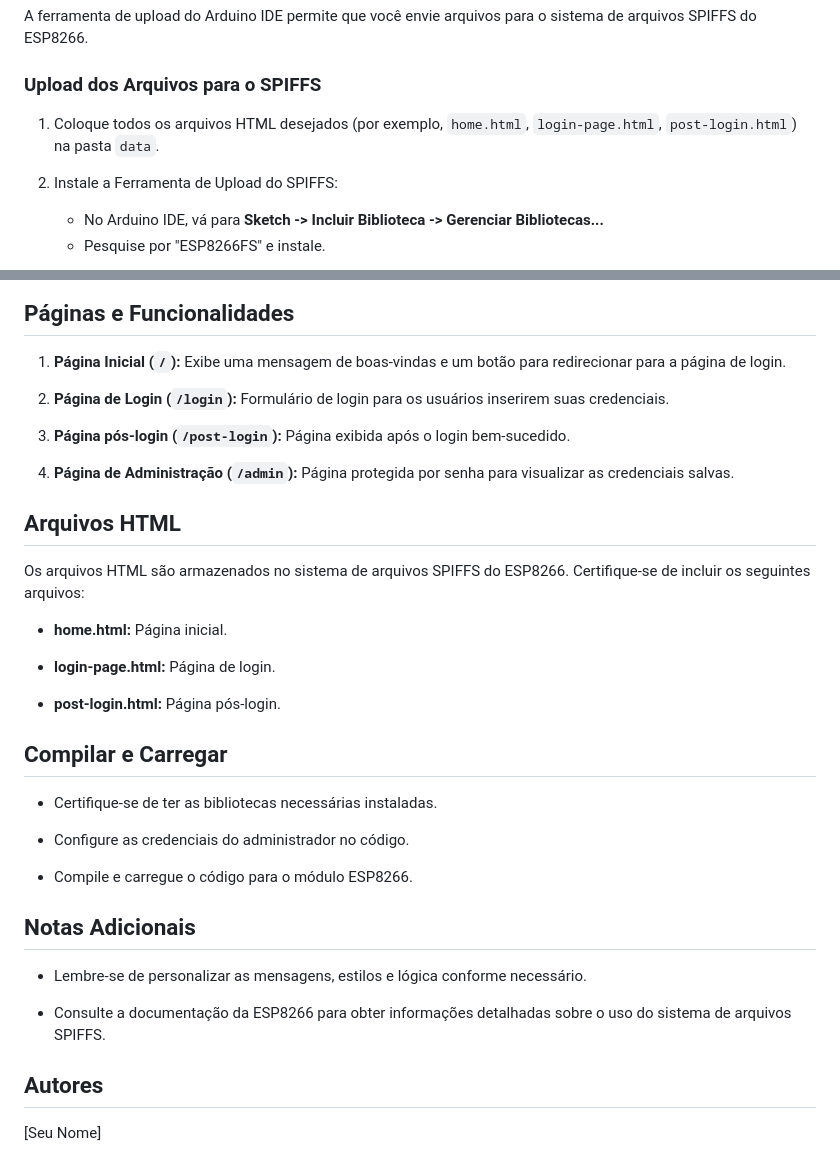
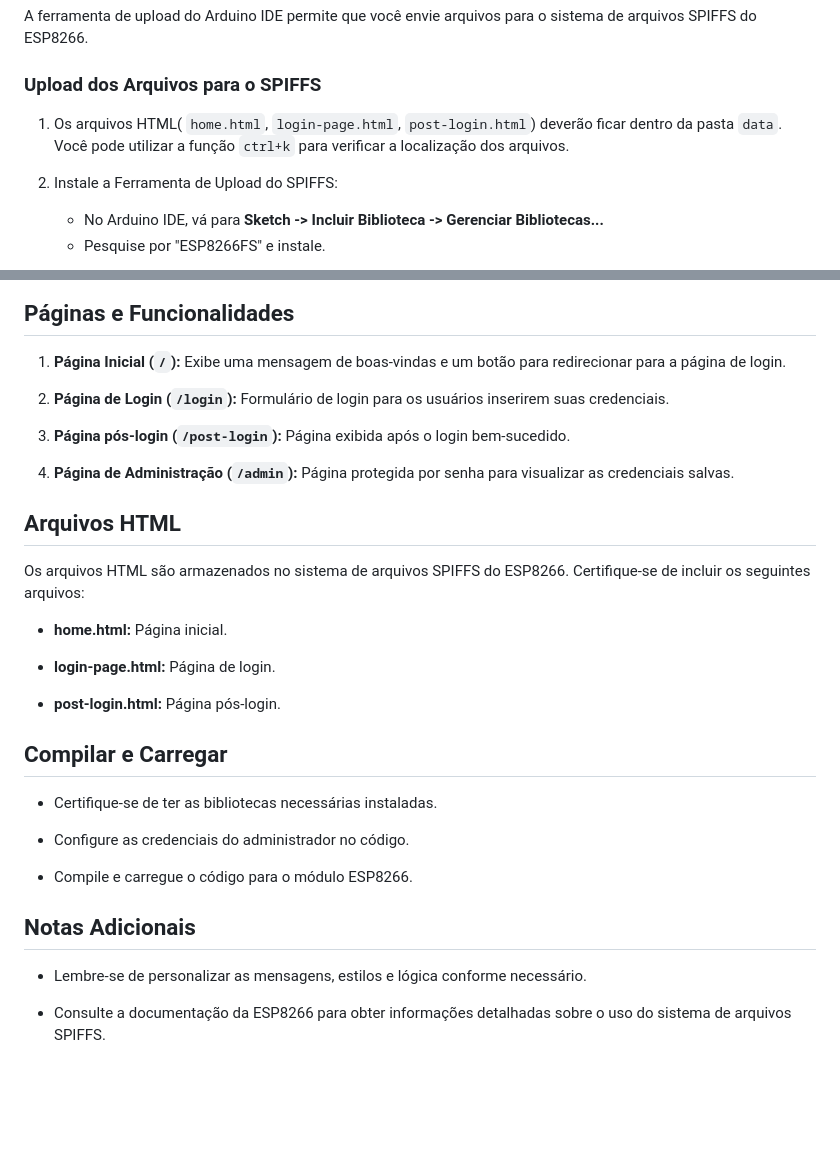
Before and after one commit to z-drack/medium-scriptkiddie-captiveportals, a Markdown page: README.md, 2 parts joined by grey strips. Rendered like a GitHub page; blank space fills up the shorter version.

```diff
--- a/README.md
+++ b/README.md
@@ -45,7 +45,7 @@ Antes de começar, certifique-se de ter as bibliotecas necessárias instaladas n
 A ferramenta de upload do Arduino IDE permite que você envie arquivos para o sistema de arquivos SPIFFS do ESP8266.
 
 ### Upload dos Arquivos para o SPIFFS
-1. Coloque todos os arquivos HTML desejados (por exemplo, `home.html`, `login-page.html`, `post-login.html`) na pasta `data`.
+1. Os arquivos HTML( `home.html`, `login-page.html`, `post-login.html`) deverão ficar dentro da pasta `data`. Você pode utilizar a função `ctrl+k` para verificar a localização dos arquivos.
 
 2. Instale a Ferramenta de Upload do SPIFFS:
    - No Arduino IDE, vá para **Sketch -> Incluir Biblioteca -> Gerenciar Bibliotecas...**
@@ -66,19 +66,11 @@ A ferramenta de upload do Arduino IDE permite que você envie arquivos para o si
 
 1.  **Página Inicial (`/`):** Exibe uma mensagem de boas-vindas e um botão para redirecionar para a página de login.
 
-
-
 2.  **Página de Login (`/login`):** Formulário de login para os usuários inserirem suas credenciais.
-
-
 
 3.  **Página pós-login (`/post-login`):** Página exibida após o login bem-sucedido.
 
-
-
 4.  **Página de Administração (`/admin`):** Página protegida por senha para visualizar as credenciais salvas.
-
-
 
 ## Arquivos HTML
 
@@ -90,8 +82,6 @@ Os arquivos HTML são armazenados no sistema de arquivos SPIFFS do ESP8266. Cert
 
 -  **post-login.html:** Página pós-login.
 
-
-
 ## Compilar e Carregar
 
 - Certifique-se de ter as bibliotecas necessárias instaladas.
@@ -100,16 +90,8 @@ Os arquivos HTML são armazenados no sistema de arquivos SPIFFS do ESP8266. Cert
 
 - Compile e carregue o código para o módulo ESP8266.
 
-
-
 ## Notas Adicionais
 
 - Lembre-se de personalizar as mensagens, estilos e lógica conforme necessário.
 
 - Consulte a documentação da ESP8266 para obter informações detalhadas sobre o uso do sistema de arquivos SPIFFS.
-
-
-
-## Autores
-
-[Seu Nome]
```
